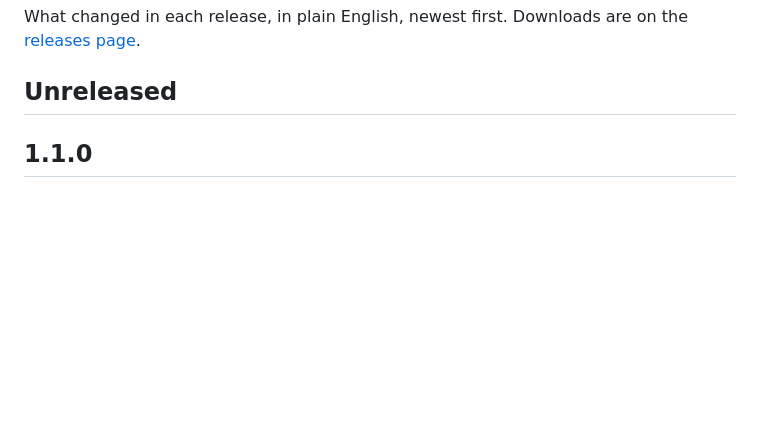
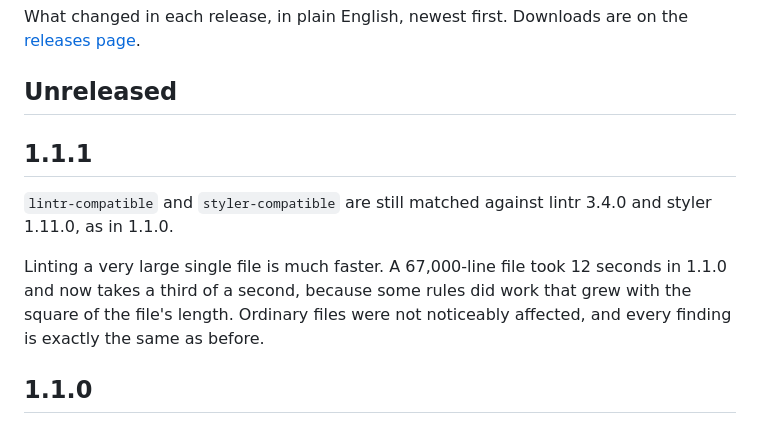
Before and after one commit to RDalziel/hoovr-releases, a Markdown page: RELEASES.md, the part around the change. Drawn GitHub-style; blank space fills up the shorter version.

Commit message:
docs: v1.1.1
`lintr-compatible` and `styler-compatible` are still matched against lintr 3.4.0 and
styler 1.11.0, as in 1.1.0.

Linting a very large single file is much faster. A 67,000-line file took 12 seconds in
1.1.0 and now takes a third of a second, because some rules did work that grew with the
square of the file's length. Ordinary files were not noticeably affected, and every
finding is exactly the same as before.

```diff
--- a/RELEASES.md
+++ b/RELEASES.md
@@ -4,6 +4,16 @@ What changed in each release, in plain English, newest first. Downloads are on t
 [releases page](https://github.com/RDalziel/hoovr-releases/releases).
 
 ## Unreleased
+
+## 1.1.1
+
+`lintr-compatible` and `styler-compatible` are still matched against lintr 3.4.0 and
+styler 1.11.0, as in 1.1.0.
+
+Linting a very large single file is much faster. A 67,000-line file took 12 seconds in
+1.1.0 and now takes a third of a second, because some rules did work that grew with the
+square of the file's length. Ordinary files were not noticeably affected, and every
+finding is exactly the same as before.
 
 ## 1.1.0
 
```
